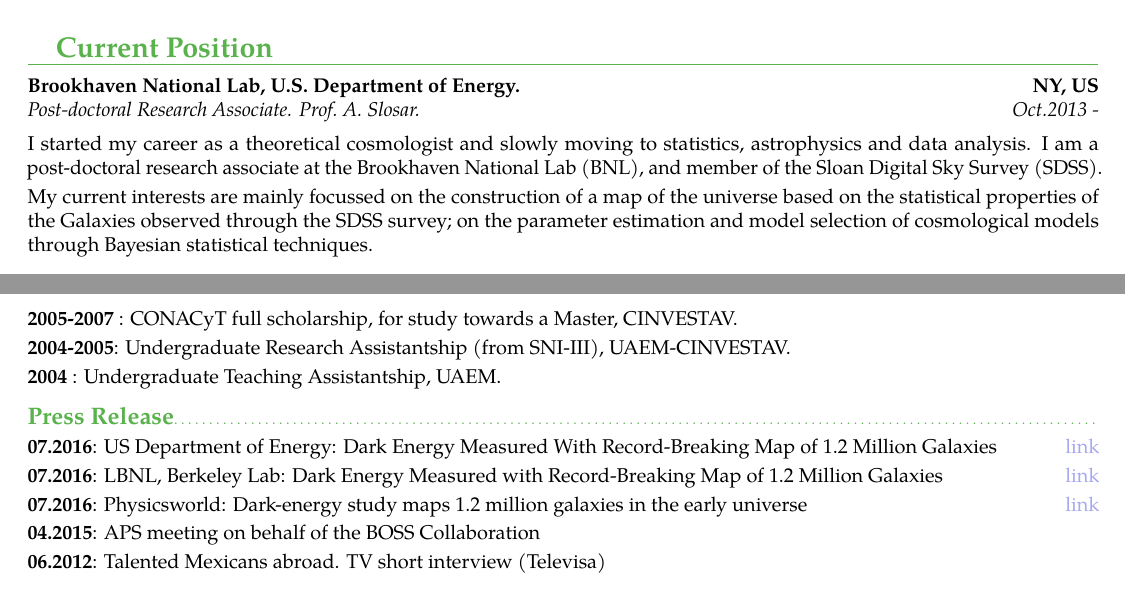
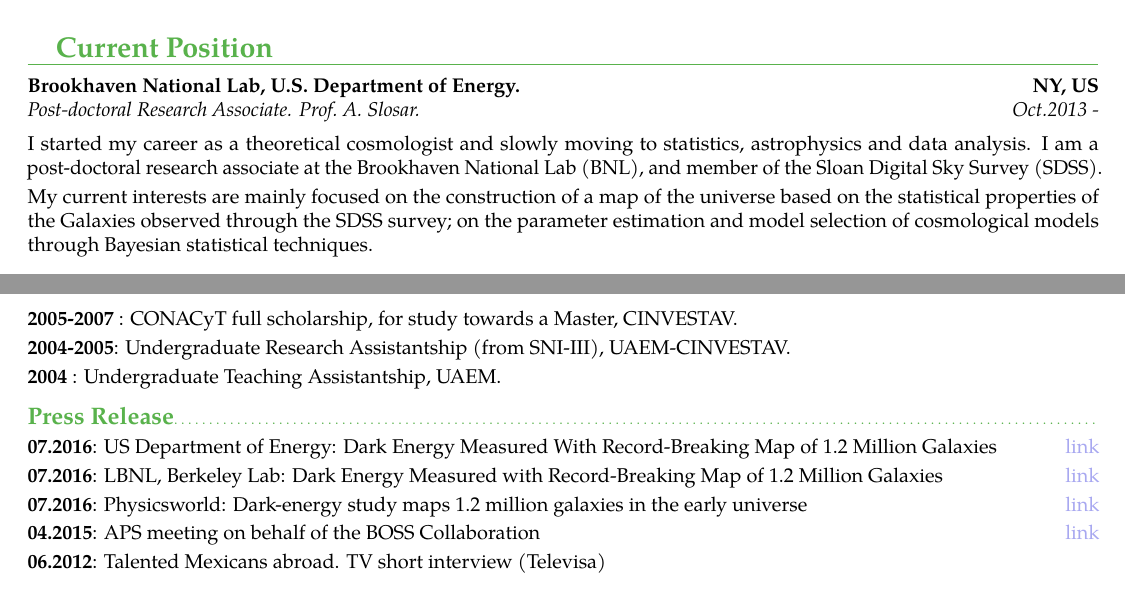
Before and after one commit to ja-vazquez/Tex-doctos, a LaTeX CV (CV_short_data.tex): two parts of pages 1 and 2 of 3, joined at a grey line, cut so that both start at the same text. Compiled offline with pdfLaTeX.

Commit message:
fixed some typos

```diff
--- a/CV_short_data.tex
+++ b/CV_short_data.tex
@@ -59,7 +59,7 @@
 \cvline{}{I started my career as a theoretical cosmologist and slowly moving to statistics, astrophysics and data analysis.
 I am a post-doctoral research associate at the Brookhaven National Lab (BNL), and member of the Sloan Digital Sky Survey (SDSS).}
 
-\cvline{}{My current interests are mainly focussed on the construction of a map of the universe
+\cvline{}{My current interests are mainly focused on the construction of a map of the universe
 based on the statistical properties of the Galaxies observed through the SDSS survey;
 on the parameter estimation and model selection of cosmological models through Bayesian statistical techniques.}
 
@@ -149,7 +149,8 @@ to  compare cosmological models in the light of the currently available data and
 	\hfill \href{http://newscenter.lbl.gov/2016/07/14/record-breaking-map-1-2-million-galaxies/}{\blue{link}}}
 \cvline{07.2016}{Physicsworld: Dark-energy study maps 1.2 million galaxies in the early universe
 	\hfill \href{http://physicsworld.com/cws/article/news/2016/jul/15/dark-energy-study-maps-1-2-million-galaxies-in-the-early-universe}{\blue{link}}}
-\cvline{04.2015}{APS meeting on behalf of the BOSS Collaboration}
+\cvline{04.2015}{APS meeting on behalf of the BOSS Collaboration
+	\hfill \href{http://meetings.aps.org/Meeting/APR15/Session/Z2?showAbstract}{\blue{link}}}
 \cvline{06.2012}{Talented Mexicans abroad. TV short interview (Televisa)}
 
 
```
Also changed, not shown: CV_long.tex (+1 -1 lines), CV_short_data.pdf.
